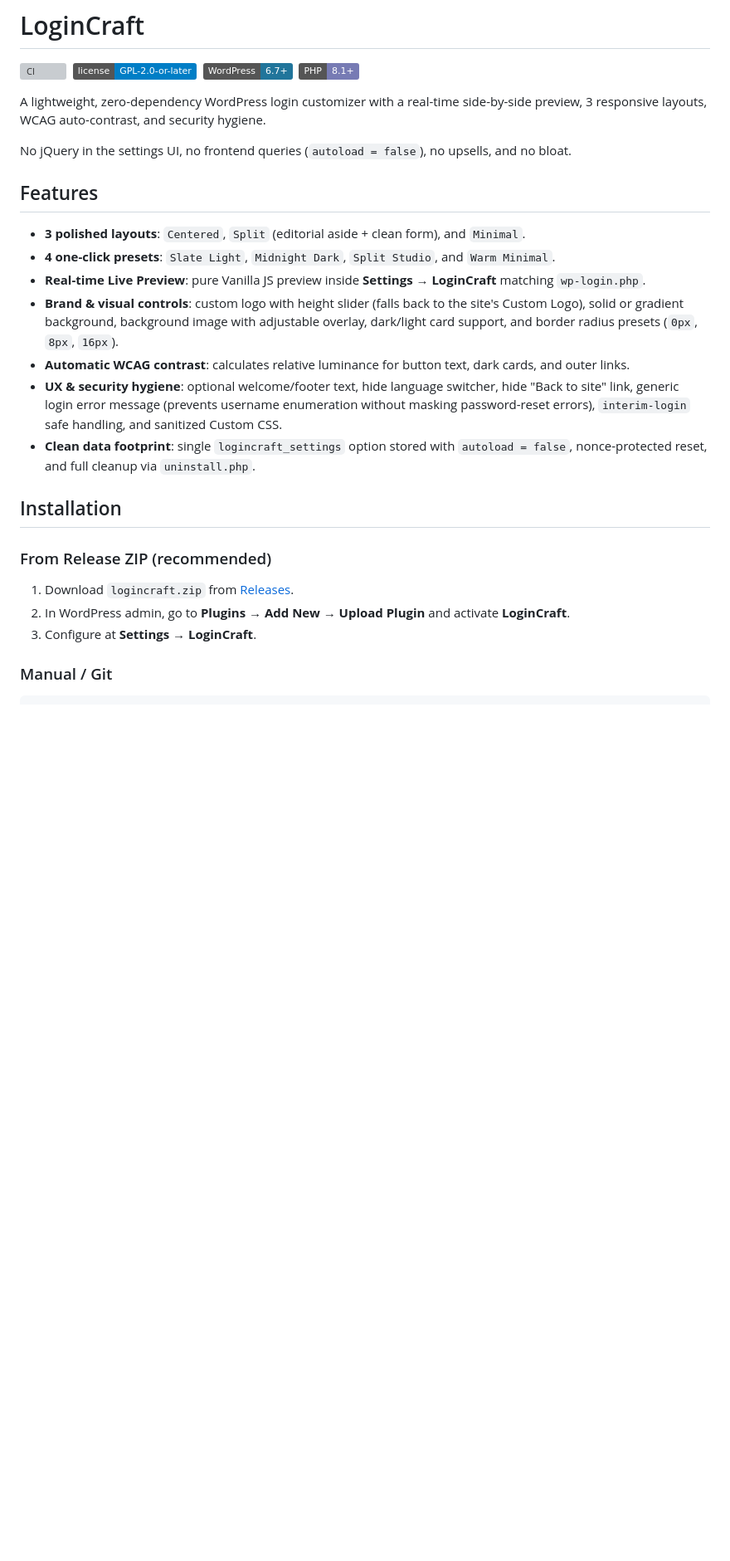
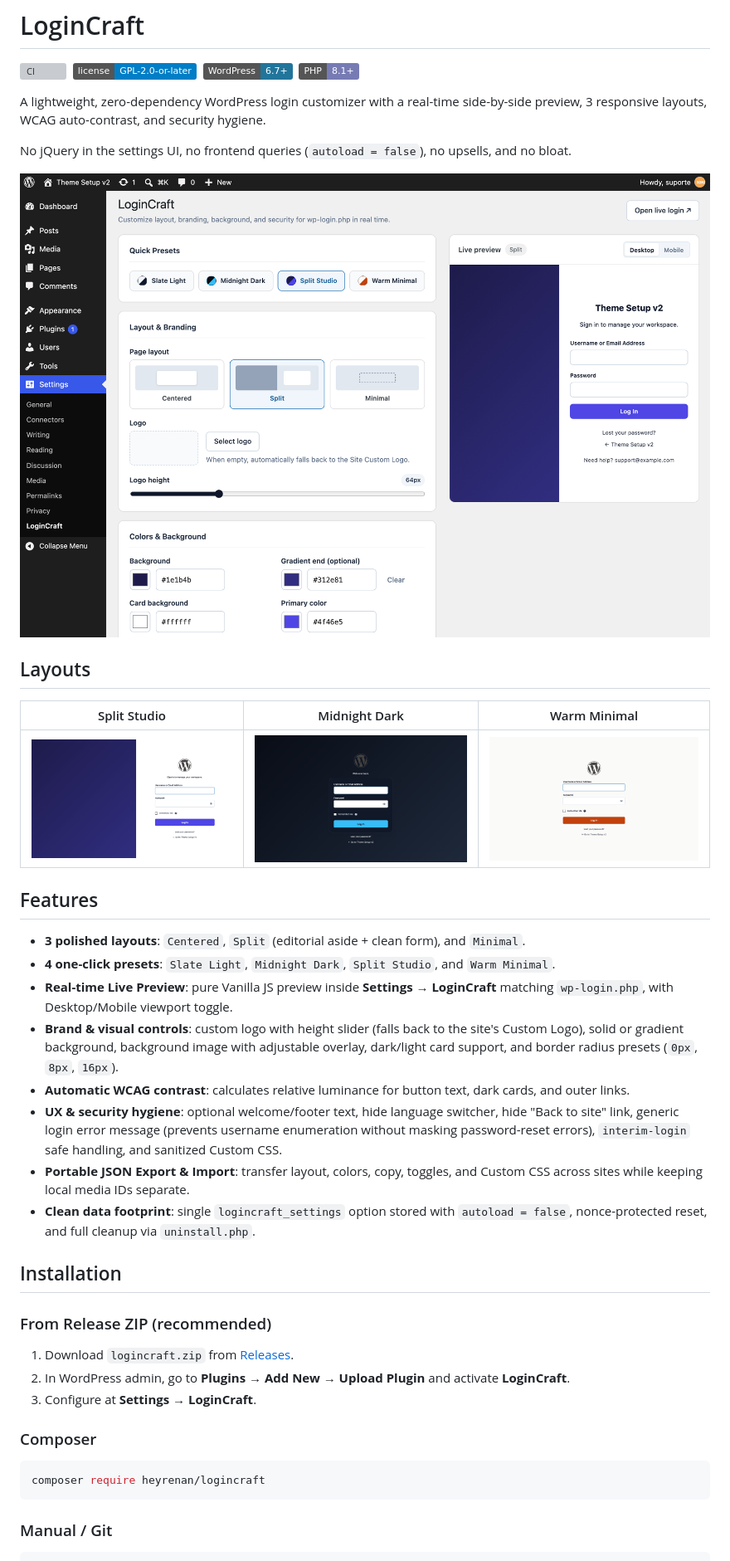
Before and after one commit to HeyRenan/estro-login, a Markdown page: README.md, the part around the change. Shown at 83% size. GitHub-like rendering; pictures changed too: docs/screenshots/layout-dark.png (added), docs/screenshots/layout-minimal.png (added), docs/screenshots/layout-split.png (added); badges without logos; blank space fills up the shorter version; grey boxes are pictures that could not be loaded.

Commit message:
feat: release v1.1.0 with JSON export/import, Retina logo, Composer, and release CI

````diff
--- a/README.md
+++ b/README.md
@@ -9,14 +9,23 @@ A lightweight, zero-dependency WordPress login customizer with a real-time side-
 
 No jQuery in the settings UI, no frontend queries (`autoload = false`), no upsells, and no bloat.
 
+![LoginCraft Settings](docs/screenshots/settings.png)
+
+## Layouts
+
+| Split Studio | Midnight Dark | Warm Minimal |
+| :---: | :---: | :---: |
+| ![Split Studio](docs/screenshots/layout-split.png) | ![Midnight Dark](docs/screenshots/layout-dark.png) | ![Warm Minimal](docs/screenshots/layout-minimal.png) |
+
 ## Features
 
 - **3 polished layouts**: `Centered`, `Split` (editorial aside + clean form), and `Minimal`.
 - **4 one-click presets**: `Slate Light`, `Midnight Dark`, `Split Studio`, and `Warm Minimal`.
-- **Real-time Live Preview**: pure Vanilla JS preview inside **Settings → LoginCraft** matching `wp-login.php`.
+- **Real-time Live Preview**: pure Vanilla JS preview inside **Settings → LoginCraft** matching `wp-login.php`, with Desktop/Mobile viewport toggle.
 - **Brand & visual controls**: custom logo with height slider (falls back to the site's Custom Logo), solid or gradient background, background image with adjustable overlay, dark/light card support, and border radius presets (`0px`, `8px`, `16px`).
 - **Automatic WCAG contrast**: calculates relative luminance for button text, dark cards, and outer links.
 - **UX & security hygiene**: optional welcome/footer text, hide language switcher, hide "Back to site" link, generic login error message (prevents username enumeration without masking password-reset errors), `interim-login` safe handling, and sanitized Custom CSS.
+- **Portable JSON Export & Import**: transfer layout, colors, copy, toggles, and Custom CSS across sites while keeping local media IDs separate.
 - **Clean data footprint**: single `logincraft_settings` option stored with `autoload = false`, nonce-protected reset, and full cleanup via `uninstall.php`.
 
 ## Installation
@@ -26,6 +35,12 @@ No jQuery in the settings UI, no frontend queries (`autoload = false`), no upsel
 1. Download `logincraft.zip` from [Releases](https://github.com/HeyRenan/logincraft/releases).
 2. In WordPress admin, go to **Plugins → Add New → Upload Plugin** and activate **LoginCraft**.
 3. Configure at **Settings → LoginCraft**.
+
+### Composer
+
+```bash
+composer require heyrenan/logincraft
+```
 
 ### Manual / Git
 
````
Also changed, not shown: CHANGELOG.md (+13 -0 lines), 14 other files.
